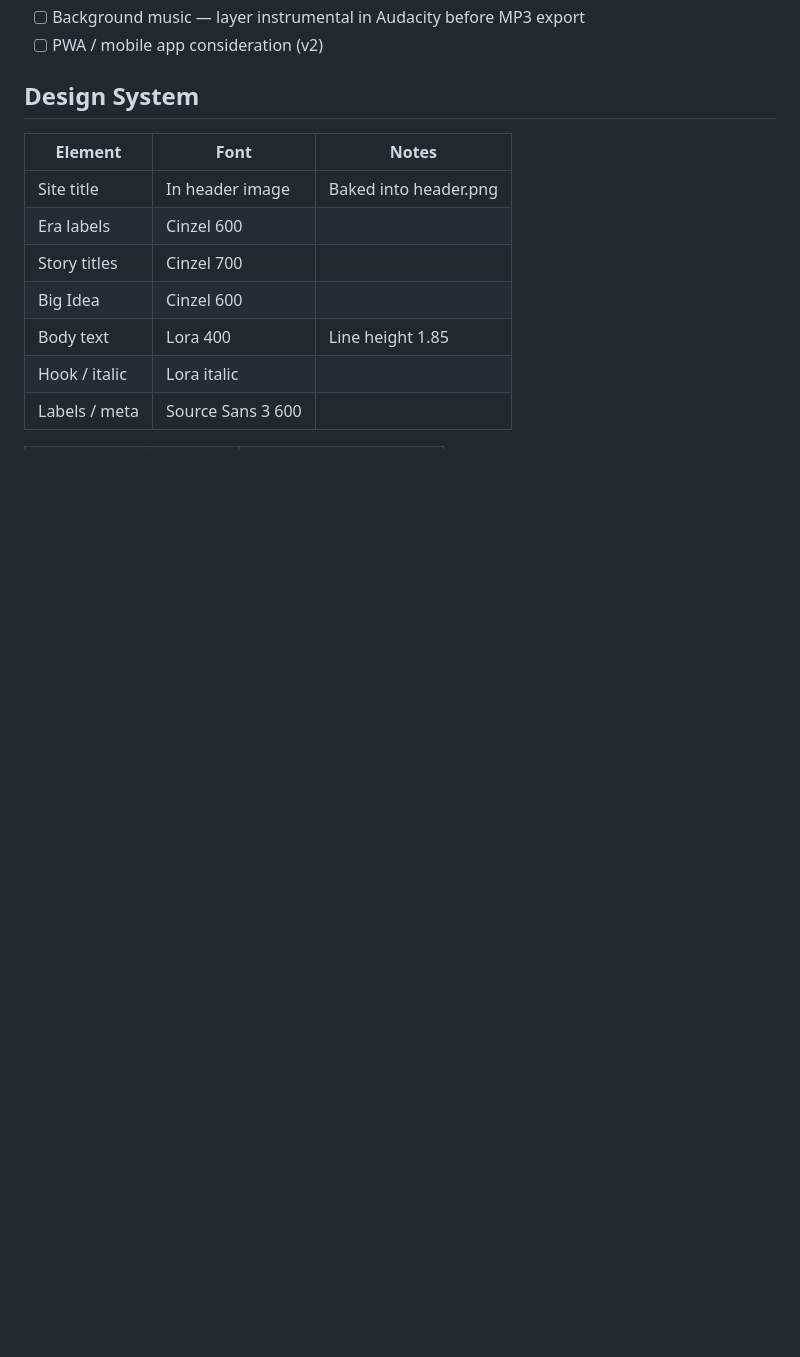
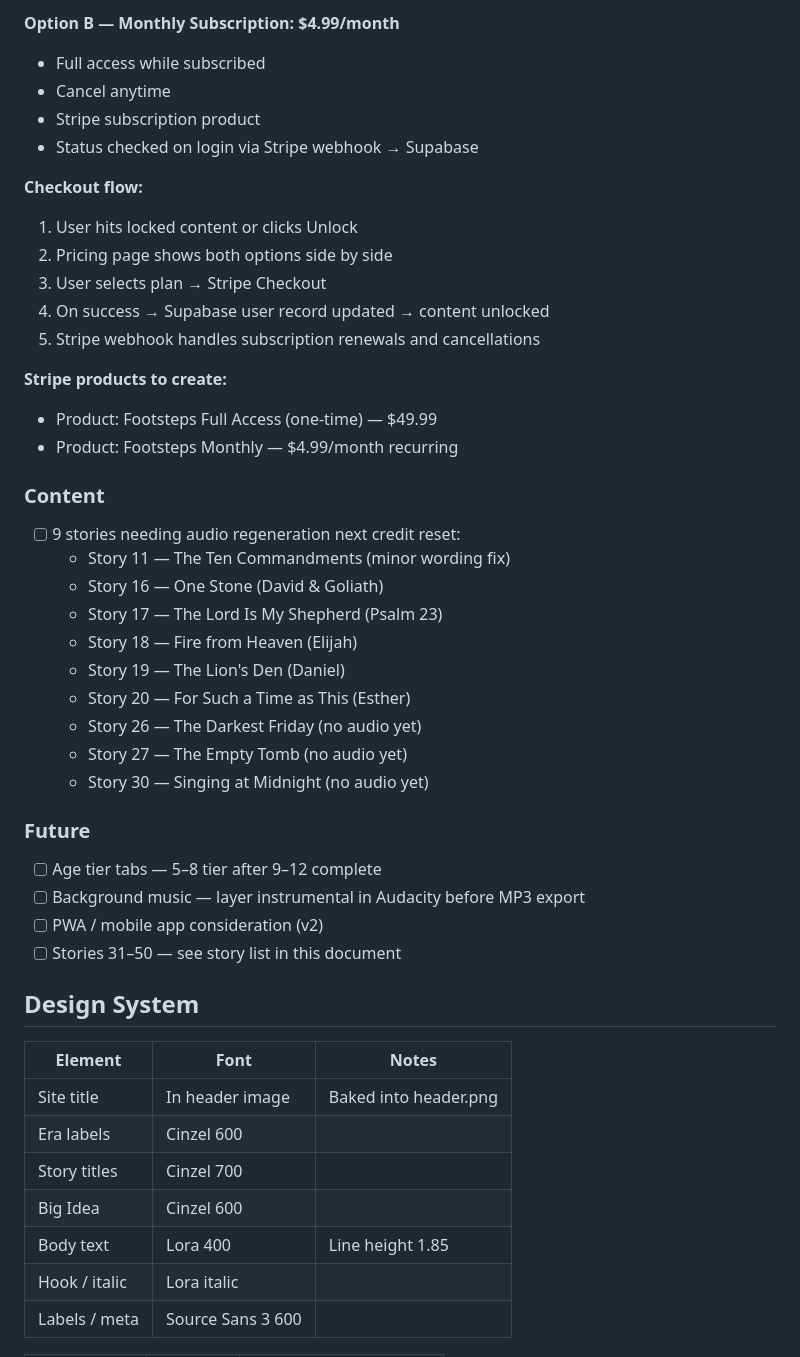
Before and after one commit to FutureXRP/Adventure-Through-The-Bible, a Markdown page: FOOTSTEPS_PROJECT.md, the part around one of its changes. GitHub-like rendering; blank space fills up the shorter version.

```diff
--- a/FOOTSTEPS_PROJECT.md
+++ b/FOOTSTEPS_PROJECT.md
@@ -373,5 +428,37 @@ Paste this at the top of every new chat session:
+**Option B — Monthly Subscription: $4.99/month**
+- Full access while subscribed
+- Cancel anytime
+- Stripe subscription product
+- Status checked on login via Stripe webhook → Supabase
+
+**Checkout flow:**
+1. User hits locked content or clicks Unlock
+2. Pricing page shows both options side by side
+3. User selects plan → Stripe Checkout
+4. On success → Supabase user record updated → content unlocked
+5. Stripe webhook handles subscription renewals and cancellations
+
+**Stripe products to create:**
+- Product: Footsteps Full Access (one-time) — $49.99
+- Product: Footsteps Monthly — $4.99/month recurring
+
+### Content
+- [ ] 9 stories needing audio regeneration next credit reset:
+  - Story 11 — The Ten Commandments (minor wording fix)
+  - Story 16 — One Stone (David & Goliath)
+  - Story 17 — The Lord Is My Shepherd (Psalm 23)
+  - Story 18 — Fire from Heaven (Elijah)
+  - Story 19 — The Lion's Den (Daniel)
+  - Story 20 — For Such a Time as This (Esther)
+  - Story 26 — The Darkest Friday (no audio yet)
+  - Story 27 — The Empty Tomb (no audio yet)
+  - Story 30 — Singing at Midnight (no audio yet)
+
+### Future
+- [ ] Age tier tabs — 5–8 tier after 9–12 complete
 - [ ] Background music — layer instrumental in Audacity before MP3 export
 - [ ] PWA / mobile app consideration (v2)
+- [ ] Stories 31–50 — see story list in this document
 
 ## Design System
 
```
Also changed, not shown: other parts of FOOTSTEPS_PROJECT.md (+58 -3 lines).
